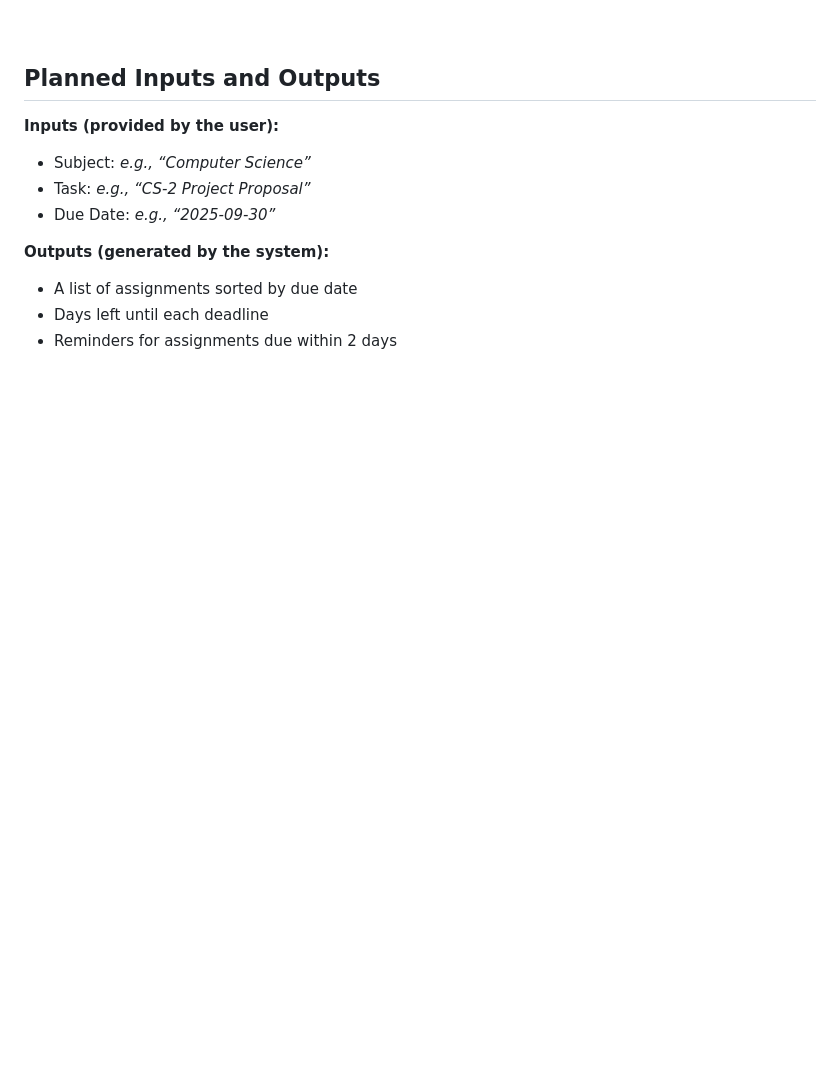
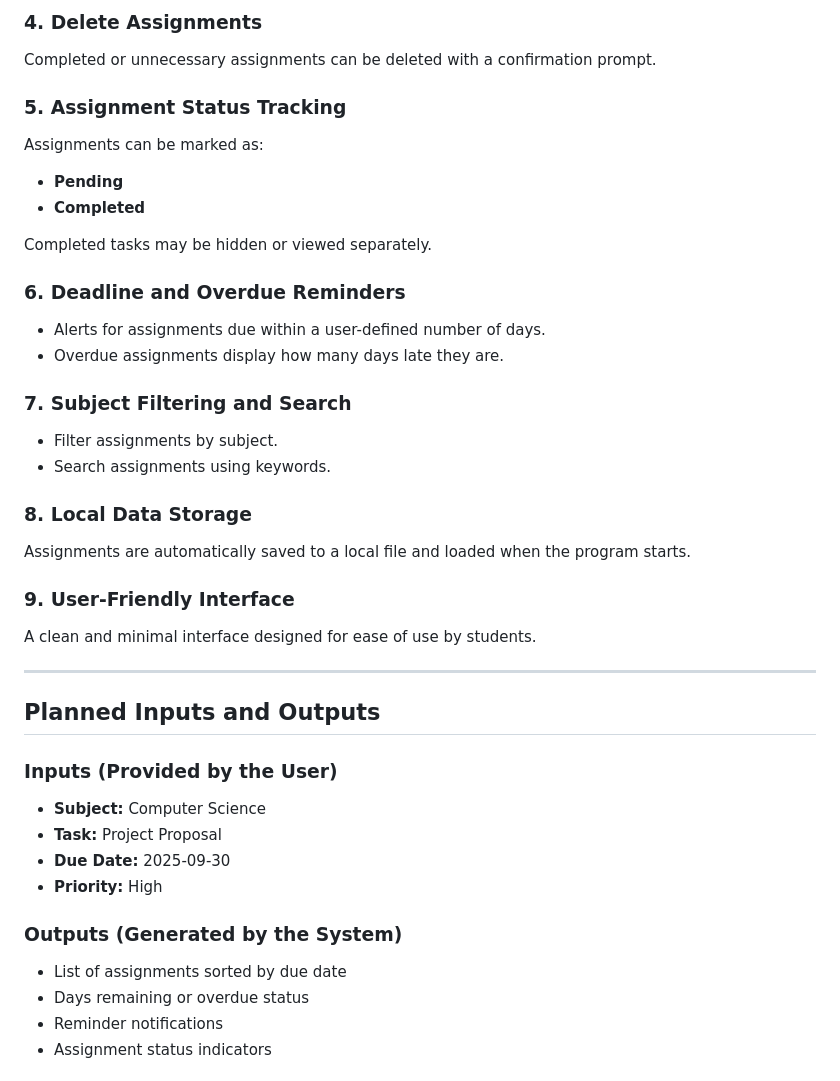
Before and after one commit to RKRLCE/TaskTrack, a Markdown page: Project Proposal Draft.md, the part around one of its changes. Drawn GitHub-style; blank space fills up the shorter version.

```diff
--- a/Project Proposal Draft.md
+++ b/Project Proposal Draft.md
@@ -39,13 +68,40 @@ There is a need for a tool that organizes subjects and due dates while reminding
+### 4. Delete Assignments
+Completed or unnecessary assignments can be deleted with a confirmation prompt.
+
+### 5. Assignment Status Tracking
+Assignments can be marked as:
+- **Pending**
+- **Completed**
+
+Completed tasks may be hidden or viewed separately.
+
+### 6. Deadline and Overdue Reminders
+- Alerts for assignments due within a user-defined number of days.
+- Overdue assignments display how many days late they are.
+
+### 7. Subject Filtering and Search
+- Filter assignments by subject.
+- Search assignments using keywords.
+
+### 8. Local Data Storage
+Assignments are automatically saved to a local file and loaded when the program starts.
+
+### 9. User-Friendly Interface
+A clean and minimal interface designed for ease of use by students.
+
+---
 
 ## Planned Inputs and Outputs
 
-**Inputs (provided by the user):**
-- Subject: *e.g., “Computer Science”*
-- Task: *e.g., “CS-2 Project Proposal”*
-- Due Date: *e.g., “2025-09-30”*
+### Inputs (Provided by the User)
+- **Subject:** Computer Science
+- **Task:** Project Proposal
+- **Due Date:** 2025-09-30
+- **Priority:** High
 
-**Outputs (generated by the system):**
-- A list of assignments sorted by due date
-- Days left until each deadline
-- Reminders for assignments due within 2 days
+### Outputs (Generated by the System)
+- List of assignments sorted by due date
+- Days remaining or overdue status
+- Reminder notifications
+- Assignment status indicators
 
```
Also changed, not shown: other parts of Project Proposal Draft.md (+101 -69 lines).
